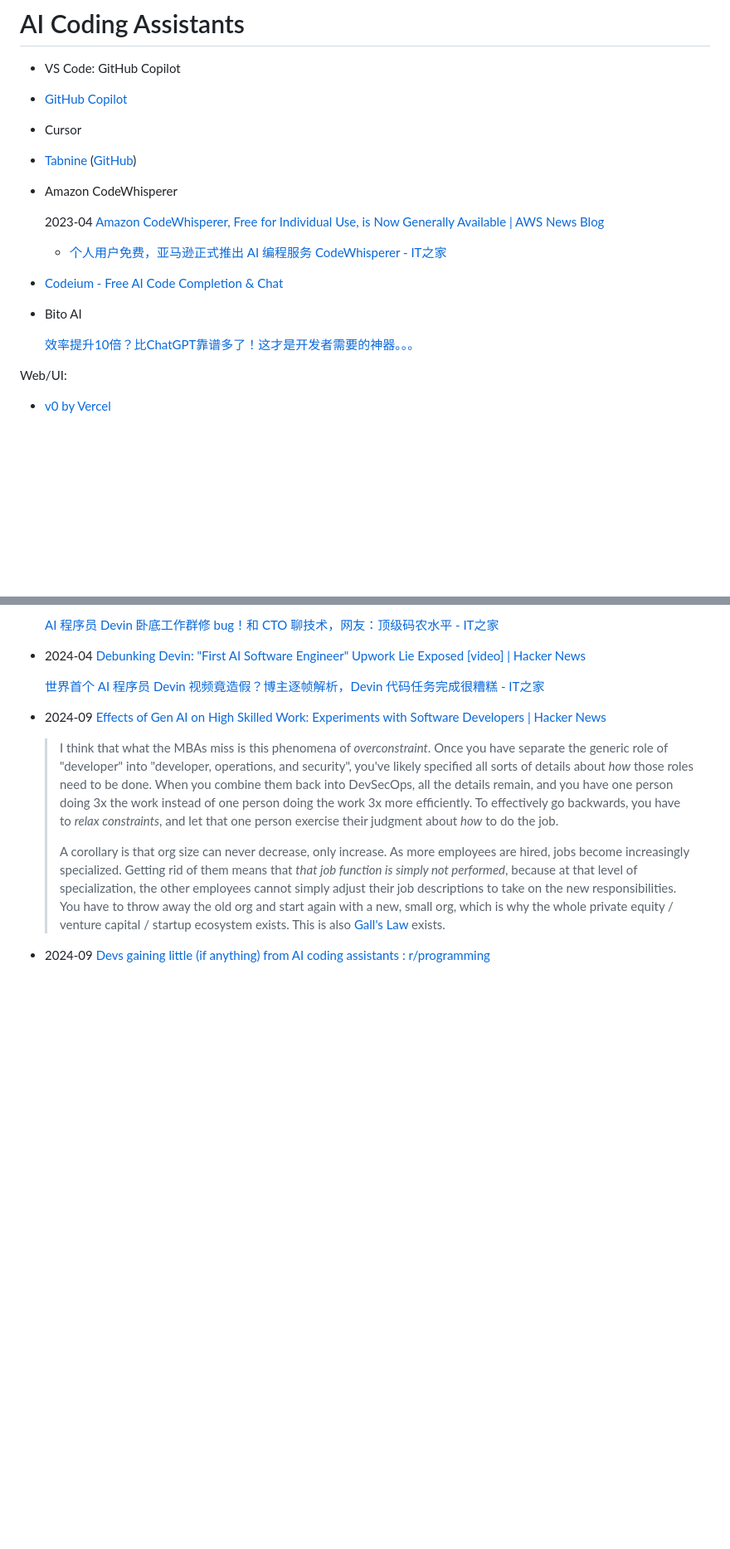
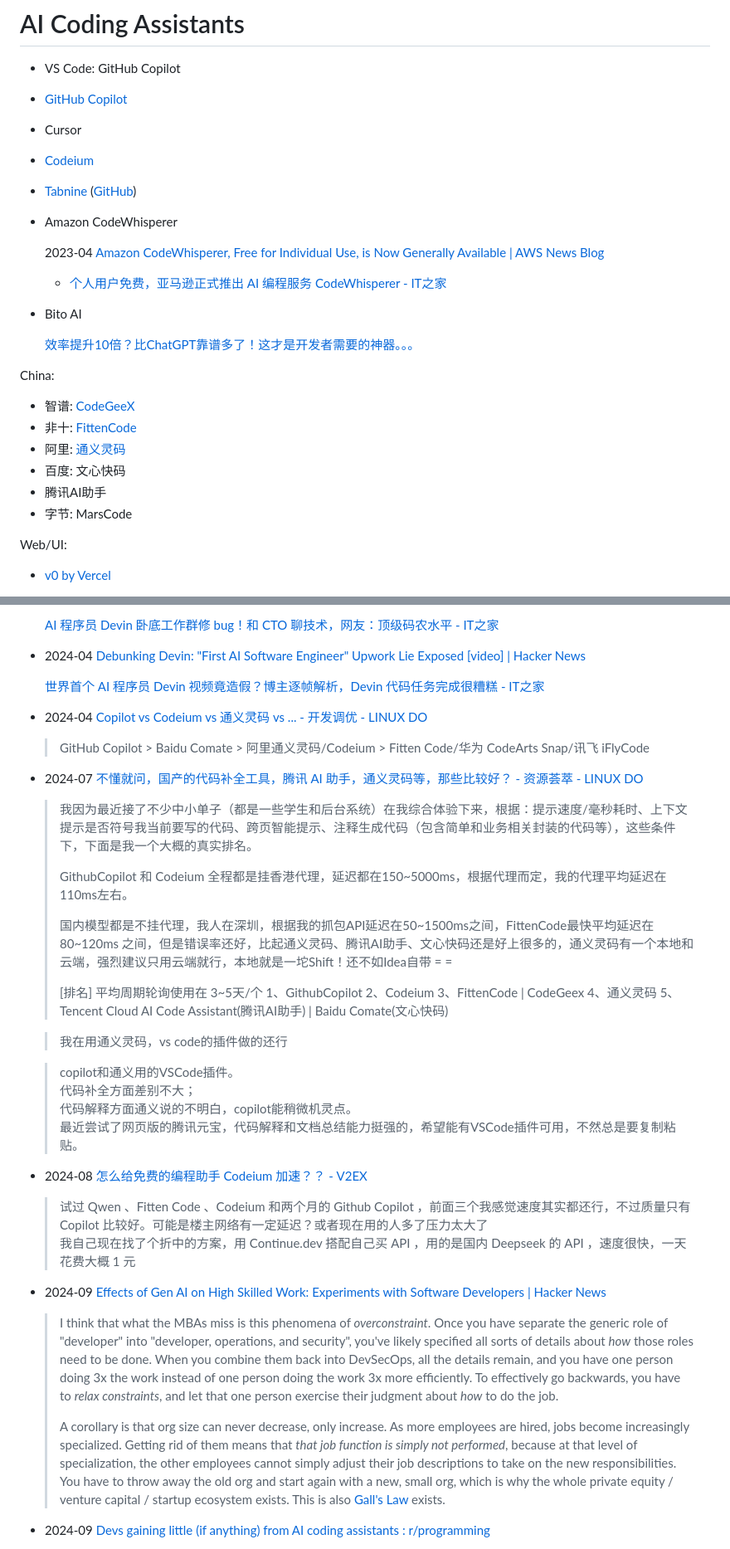
Before and after one commit to Chaoses-Ib/ComputerSoftware, a Markdown page: Programming/AI Coding Assistants.md, 2 parts joined by grey strips. Shown at 83% size. GitHub-like rendering; blank space fills up the shorter version.

```diff
--- a/Programming/AI Coding Assistants.md
+++ b/Programming/AI Coding Assistants.md
@@ -2,15 +2,23 @@
 - VS Code: GitHub Copilot
 - [GitHub Copilot](#github-copilot)
 - Cursor
+- [Codeium](#codeium)
 - [Tabnine](https://www.tabnine.com/) ([GitHub](https://github.com/codota/TabNine))
 - Amazon CodeWhisperer
 
   2023-04 [Amazon CodeWhisperer, Free for Individual Use, is Now Generally Available | AWS News Blog](https://aws.amazon.com/cn/blogs/aws/amazon-codewhisperer-free-for-individual-use-is-now-generally-available/)
   - [个人用户免费，亚马逊正式推出 AI 编程服务 CodeWhisperer - IT之家](https://m.ithome.com/html/686391.htm)
-- [Codeium - Free AI Code Completion & Chat](https://codeium.com/)
 - Bito AI
 
   [效率提升10倍？比ChatGPT靠谱多了！这才是开发者需要的神器。。。](https://mp.weixin.qq.com/s/q7XiJrsbq-DDML0L2Ngz5w)
+
+China:
+- 智谱: [CodeGeeX](https://codegeex.cn/)
+- 非十: [FittenCode](https://code.fittentech.com/)
+- 阿里: [通义灵码](#通义灵码)
+- 百度: 文心快码
+- 腾讯AI助手
+- 字节: MarsCode
 
 Web/UI:
 - [v0 by Vercel](https://v0.dev/)
@@ -138,6 +186,37 @@ Discussions:
 - 2024-04 [Debunking Devin: "First AI Software Engineer" Upwork Lie Exposed \[video\] | Hacker News](https://news.ycombinator.com/item?id=40008109)
 
   [世界首个 AI 程序员 Devin 视频竟造假？博主逐帧解析，Devin 代码任务完成很糟糕 - IT之家](https://www.ithome.com/0/761/728.htm)
+
+- 2024-04 [Copilot vs Codeium vs 通义灵码 vs ... - 开发调优 - LINUX DO](https://linux.do/t/topic/59167)
+
+  > GitHub Copilot > Baidu Comate > 阿里通义灵码/Codeium > Fitten Code/华为 CodeArts Snap/讯飞 iFlyCode
+
+- 2024-07 [不懂就问，国产的代码补全工具，腾讯 AI 助手，通义灵码等，那些比较好？ - 资源荟萃 - LINUX DO](https://linux.do/t/topic/128221)
+
+  > 我因为最近接了不少中小单子（都是一些学生和后台系统）在我综合体验下来，根据：提示速度/毫秒耗时、上下文提示是否符号我当前要写的代码、跨页智能提示、注释生成代码（包含简单和业务相关封装的代码等），这些条件下，下面是我一个大概的真实排名。
+  >
+  > GithubCopilot 和 Codeium 全程都是挂香港代理，延迟都在150~5000ms，根据代理而定，我的代理平均延迟在110ms左右。
+  >
+  > 国内模型都是不挂代理，我人在深圳，根据我的抓包API延迟在50~1500ms之间，FittenCode最快平均延迟在 80~120ms 之间，但是错误率还好，比起通义灵码、腾讯AI助手、文心快码还是好上很多的，通义灵码有一个本地和云端，强烈建议只用云端就行，本地就是一坨Shift！还不如Idea自带 = =
+  >
+  > \[排名\] 平均周期轮询使用在 3~5天/个
+  > 1、GithubCopilot
+  > 2、Codeium
+  > 3、FittenCode | CodeGeex
+  > 4、通义灵码
+  > 5、Tencent Cloud AI Code Assistant(腾讯AI助手) | Baidu Comate(文心快码)
+
+  > 我在用通义灵码，vs code的插件做的还行
+
+  > copilot和通义用的VSCode插件。
+  > 代码补全方面差别不大；
+  > 代码解释方面通义说的不明白，copilot能稍微机灵点。
+  > 最近尝试了网页版的腾讯元宝，代码解释和文档总结能力挺强的，希望能有VSCode插件可用，不然总是要复制粘贴。
+
+- 2024-08 [怎么给免费的编程助手 Codeium 加速？？ - V2EX](https://www.v2ex.com/t/1061940)
+
+  > 试过 Qwen 、Fitten Code 、Codeium 和两个月的 Github Copilot ，前面三个我感觉速度其实都还行，不过质量只有 Copilot 比较好。可能是楼主网络有一定延迟？或者现在用的人多了压力太大了
+  > 我自己现在找了个折中的方案，用 Continue.dev 搭配自己买 API ，用的是国内 Deepseek 的 API ，速度很快，一天花费大概 1 元
 
 - 2024-09 [Effects of Gen AI on High Skilled Work: Experiments with Software Developers | Hacker News](https://news.ycombinator.com/item?id=41465081)
 
```
Also changed, not shown: other parts of Programming/AI Coding Assistants.md (+40 -0 lines).
